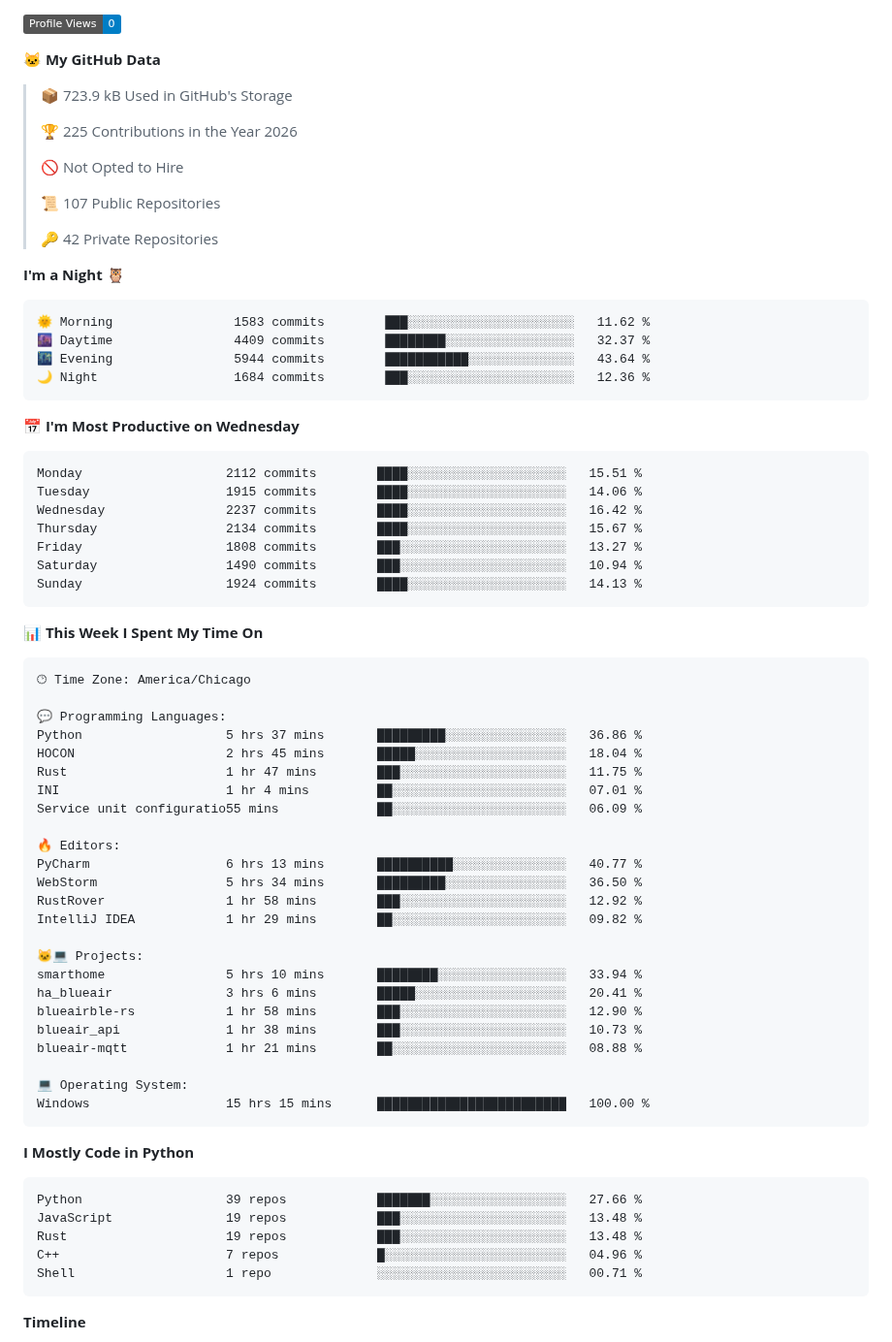
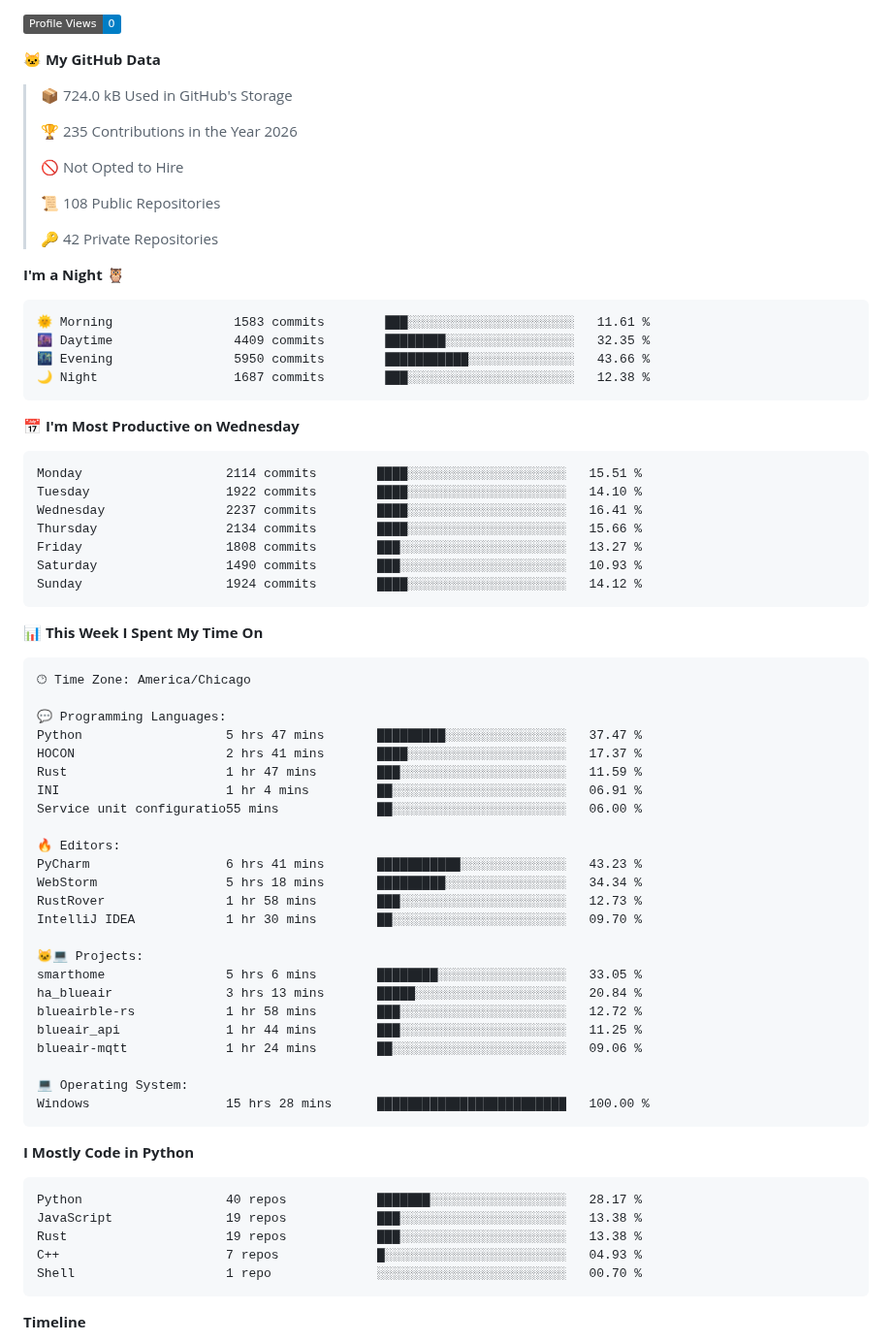
Before and after one commit to machineonamission/machineonamission, a Markdown page: README.md, the part around one of its changes. Shown at 97% size. GitHub-like rendering; badges without logos.

Commit message:
Updated with Dev Metrics

````diff
--- a/README.md
+++ b/README.md
@@ -13,34 +13,34 @@ Official Discord: [![Discord](https://discordapp.com/api/guilds/8037889652153385
 
 **🐱 My GitHub Data**
 
-> 📦 723.9 kB Used in GitHub's Storage
+> 📦 724.0 kB Used in GitHub's Storage
  >
-> 🏆 225 Contributions in the Year 2026
+> 🏆 235 Contributions in the Year 2026
  >
 > 🚫 Not Opted to Hire
  >
-> 📜 107 Public Repositories
+> 📜 108 Public Repositories
  >
 > 🔑 42 Private Repositories
  >
 **I'm a Night 🦉**
 
 ```text
-🌞 Morning                1583 commits        ███░░░░░░░░░░░░░░░░░░░░░░   11.62 %
-🌆 Daytime                4409 commits        ████████░░░░░░░░░░░░░░░░░   32.37 %
-🌃 Evening                5944 commits        ███████████░░░░░░░░░░░░░░   43.64 %
-🌙 Night                  1684 commits        ███░░░░░░░░░░░░░░░░░░░░░░   12.36 %
+🌞 Morning                1583 commits        ███░░░░░░░░░░░░░░░░░░░░░░   11.61 %
+🌆 Daytime                4409 commits        ████████░░░░░░░░░░░░░░░░░   32.35 %
+🌃 Evening                5950 commits        ███████████░░░░░░░░░░░░░░   43.66 %
+🌙 Night                  1687 commits        ███░░░░░░░░░░░░░░░░░░░░░░   12.38 %
 ```
 📅 **I'm Most Productive on Wednesday**
 
 ```text
-Monday                   2112 commits        ████░░░░░░░░░░░░░░░░░░░░░   15.51 %
-Tuesday                  1915 commits        ████░░░░░░░░░░░░░░░░░░░░░   14.06 %
-Wednesday                2237 commits        ████░░░░░░░░░░░░░░░░░░░░░   16.42 %
-Thursday                 2134 commits        ████░░░░░░░░░░░░░░░░░░░░░   15.67 %
+Monday                   2114 commits        ████░░░░░░░░░░░░░░░░░░░░░   15.51 %
+Tuesday                  1922 commits        ████░░░░░░░░░░░░░░░░░░░░░   14.10 %
+Wednesday                2237 commits        ████░░░░░░░░░░░░░░░░░░░░░   16.41 %
+Thursday                 2134 commits        ████░░░░░░░░░░░░░░░░░░░░░   15.66 %
 Friday                   1808 commits        ███░░░░░░░░░░░░░░░░░░░░░░   13.27 %
-Saturday                 1490 commits        ███░░░░░░░░░░░░░░░░░░░░░░   10.94 %
-Sunday                   1924 commits        ████░░░░░░░░░░░░░░░░░░░░░   14.13 %
+Saturday                 1490 commits        ███░░░░░░░░░░░░░░░░░░░░░░   10.93 %
+Sunday                   1924 commits        ████░░░░░░░░░░░░░░░░░░░░░   14.12 %
 ```
 
 
@@ -50,37 +50,37 @@ Sunday                   1924 commits        ████░░░░░░░
 🕑︎ Time Zone: America/Chicago
 
 💬 Programming Languages:
-Python                   5 hrs 37 mins       █████████░░░░░░░░░░░░░░░░   36.86 %
-HOCON                    2 hrs 45 mins       █████░░░░░░░░░░░░░░░░░░░░   18.04 %
-Rust                     1 hr 47 mins        ███░░░░░░░░░░░░░░░░░░░░░░   11.75 %
-INI                      1 hr 4 mins         ██░░░░░░░░░░░░░░░░░░░░░░░   07.01 %
-Service unit configuratio55 mins             ██░░░░░░░░░░░░░░░░░░░░░░░   06.09 %
+Python                   5 hrs 47 mins       █████████░░░░░░░░░░░░░░░░   37.47 %
+HOCON                    2 hrs 41 mins       ████░░░░░░░░░░░░░░░░░░░░░   17.37 %
+Rust                     1 hr 47 mins        ███░░░░░░░░░░░░░░░░░░░░░░   11.59 %
+INI                      1 hr 4 mins         ██░░░░░░░░░░░░░░░░░░░░░░░   06.91 %
+Service unit configuratio55 mins             ██░░░░░░░░░░░░░░░░░░░░░░░   06.00 %
 
 🔥 Editors:
-PyCharm                  6 hrs 13 mins       ██████████░░░░░░░░░░░░░░░   40.77 %
-WebStorm                 5 hrs 34 mins       █████████░░░░░░░░░░░░░░░░   36.50 %
-RustRover                1 hr 58 mins        ███░░░░░░░░░░░░░░░░░░░░░░   12.92 %
-IntelliJ IDEA            1 hr 29 mins        ██░░░░░░░░░░░░░░░░░░░░░░░   09.82 %
+PyCharm                  6 hrs 41 mins       ███████████░░░░░░░░░░░░░░   43.23 %
+WebStorm                 5 hrs 18 mins       █████████░░░░░░░░░░░░░░░░   34.34 %
+RustRover                1 hr 58 mins        ███░░░░░░░░░░░░░░░░░░░░░░   12.73 %
+IntelliJ IDEA            1 hr 30 mins        ██░░░░░░░░░░░░░░░░░░░░░░░   09.70 %
 
 🐱‍💻 Projects:
-smarthome                5 hrs 10 mins       ████████░░░░░░░░░░░░░░░░░   33.94 %
-ha_blueair               3 hrs 6 mins        █████░░░░░░░░░░░░░░░░░░░░   20.41 %
-blueairble-rs            1 hr 58 mins        ███░░░░░░░░░░░░░░░░░░░░░░   12.90 %
-blueair_api              1 hr 38 mins        ███░░░░░░░░░░░░░░░░░░░░░░   10.73 %
-blueair-mqtt             1 hr 21 mins        ██░░░░░░░░░░░░░░░░░░░░░░░   08.88 %
+smarthome                5 hrs 6 mins        ████████░░░░░░░░░░░░░░░░░   33.05 %
+ha_blueair               3 hrs 13 mins       █████░░░░░░░░░░░░░░░░░░░░   20.84 %
+blueairble-rs            1 hr 58 mins        ███░░░░░░░░░░░░░░░░░░░░░░   12.72 %
+blueair_api              1 hr 44 mins        ███░░░░░░░░░░░░░░░░░░░░░░   11.25 %
+blueair-mqtt             1 hr 24 mins        ██░░░░░░░░░░░░░░░░░░░░░░░   09.06 %
 
 💻 Operating System:
-Windows                  15 hrs 15 mins      █████████████████████████   100.00 %
+Windows                  15 hrs 28 mins      █████████████████████████   100.00 %
 ```
 
 **I Mostly Code in Python**
 
 ```text
-Python                   39 repos            ███████░░░░░░░░░░░░░░░░░░   27.66 %
-JavaScript               19 repos            ███░░░░░░░░░░░░░░░░░░░░░░   13.48 %
-Rust                     19 repos            ███░░░░░░░░░░░░░░░░░░░░░░   13.48 %
-C++                      7 repos             █░░░░░░░░░░░░░░░░░░░░░░░░   04.96 %
-Shell                    1 repo              ░░░░░░░░░░░░░░░░░░░░░░░░░   00.71 %
+Python                   40 repos            ███████░░░░░░░░░░░░░░░░░░   28.17 %
+JavaScript               19 repos            ███░░░░░░░░░░░░░░░░░░░░░░   13.38 %
+Rust                     19 repos            ███░░░░░░░░░░░░░░░░░░░░░░   13.38 %
+C++                      7 repos             █░░░░░░░░░░░░░░░░░░░░░░░░   04.93 %
+Shell                    1 repo              ░░░░░░░░░░░░░░░░░░░░░░░░░   00.70 %
 ```
 
 
````
Also changed, not shown: other parts of README.md (+2 -2 lines), assets/bar_graph.png.
